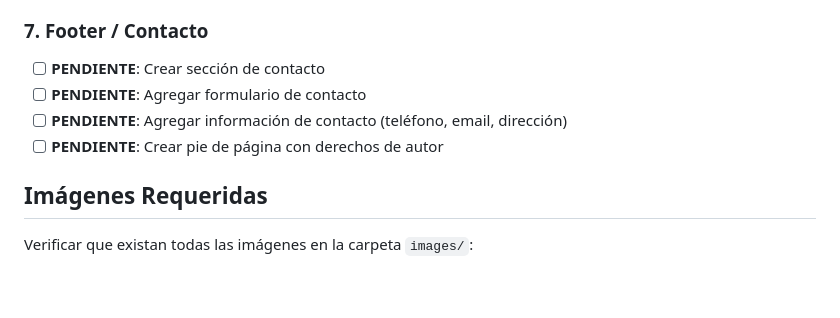
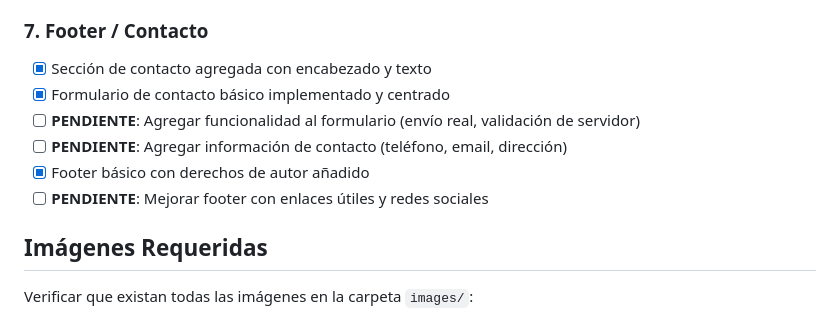
Before and after one commit to yofant/EcoTech, a Markdown page: README.md, the part around the change. Drawn GitHub-style; blank space fills up the shorter version.

Commit message:
Actualizacion de documentacion

```diff
--- a/README.md
+++ b/README.md
@@ -50,10 +50,12 @@ Ecotech/
 - [ ] **PENDIENTE**: Agregar funcionalidad a iconos de redes sociales
 
 ### 7. **Footer / Contacto**
-- [ ] **PENDIENTE**: Crear sección de contacto
-- [ ] **PENDIENTE**: Agregar formulario de contacto
+- [x] Sección de contacto agregada con encabezado y texto
+- [x] Formulario de contacto básico implementado y centrado
+- [ ] **PENDIENTE**: Agregar funcionalidad al formulario (envío real, validación de servidor)
 - [ ] **PENDIENTE**: Agregar información de contacto (teléfono, email, dirección)
-- [ ] **PENDIENTE**: Crear pie de página con derechos de autor
+- [x] Footer básico con derechos de autor añadido
+- [ ] **PENDIENTE**: Mejorar footer con enlaces útiles y redes sociales
 
 ## Imágenes Requeridas
 
```
